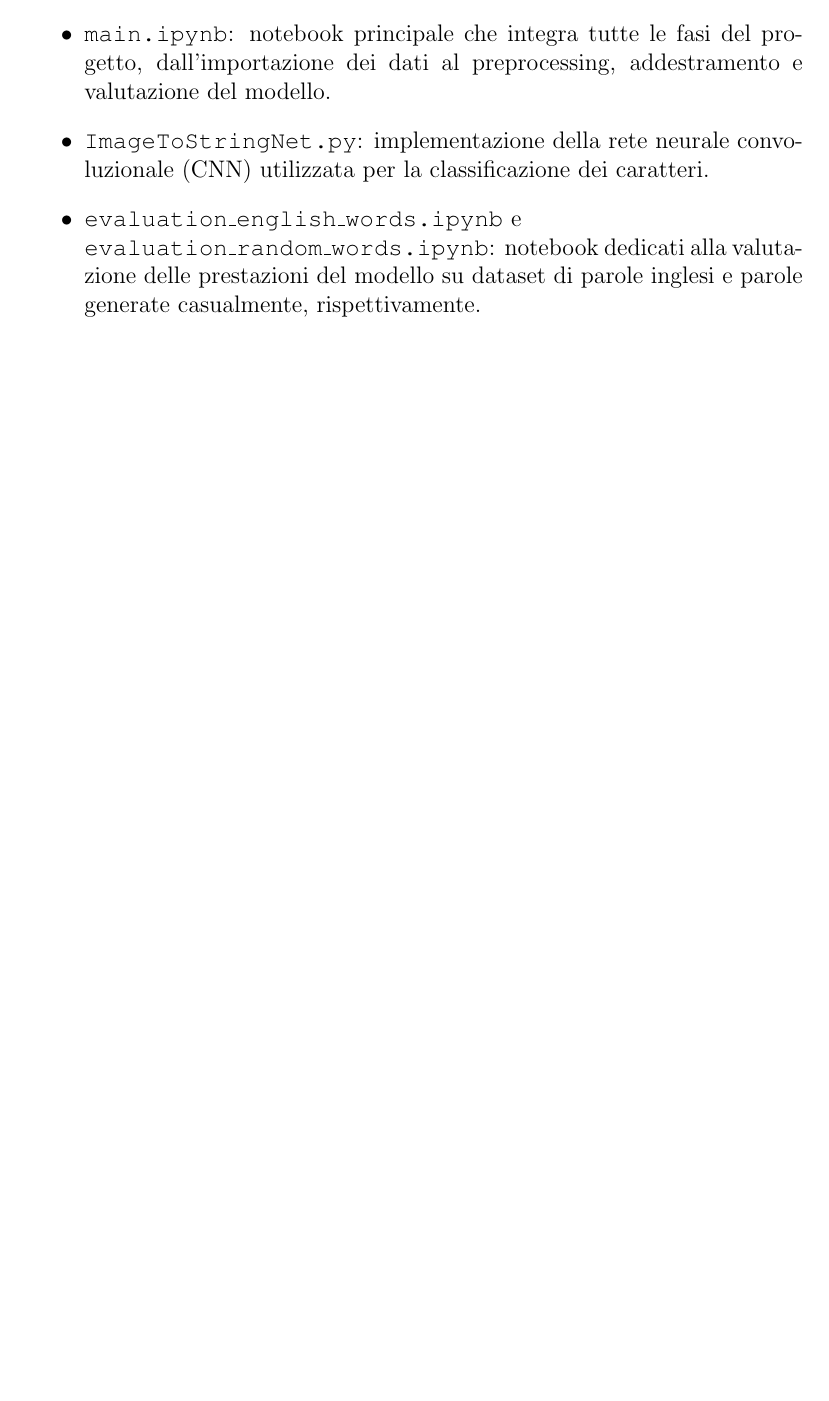
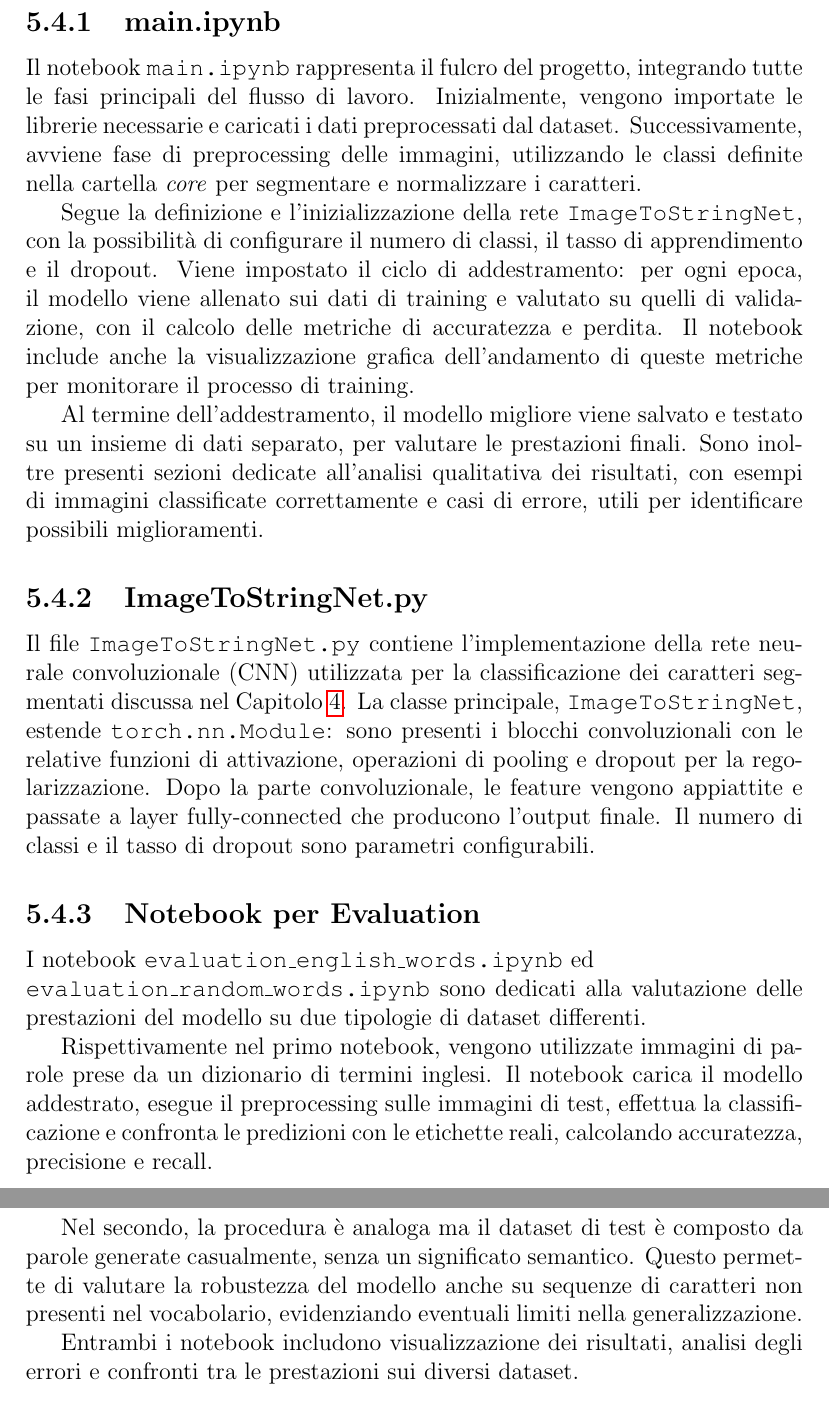
Before and after one commit to MatteoGalletta/university-ml-imgtostr, a LaTeX book (docs/main.tex, which reads docs/parts/codice.tex): part of page 18 of 26 before the commit and two parts of pages 19 and 20 of 28 after it, the two joined at a grey line, cut at the place of the change, the shorter picture padded with empty space. Compiled offline with pdfLaTeX.

Commit message:
docs updates

```diff
--- a/docs/parts/codice.tex
+++ b/docs/parts/codice.tex
@@ -59,6 +64,3 @@ La cartella \emph{demo} contiene il file \texttt{demo.py}, che fornisce l'interf
 \section{Src}
 La cartella \emph{src} contiene i file principali per l'addestramento, la valutazione e l'esecuzione del modello. In particolare:
 \begin{itemize}
-    \item \texttt{main.ipynb}: notebook principale che integra tutte le fasi del progetto, dall'importazione dei dati al preprocessing, addestramento e valutazione del modello.
-    \item \texttt{ImageToStringNet.py}: implementazione della rete neurale convoluzionale (CNN) utilizzata per la classificazione dei caratteri.
-    \item \texttt{evaluation\_english\_words.ipynb} e \\ \texttt{evaluation\_random\_words.ipynb}: notebook dedicati alla valutazione delle prestazioni del modello su dataset di parole inglesi e parole generate casualmente, rispettivamente.
@@ -65,0 +73,18 @@ La cartella \emph{src} contiene i file principali per l'addestramento, la valuta
+\subsection{main.ipynb}
+Il notebook \texttt{main.ipynb} rappresenta il fulcro del progetto, integrando tutte le fasi principali del flusso di lavoro. Inizialmente, vengono importate le librerie necessarie e caricati i dati preprocessati dal dataset. Successivamente, avviene fase di preprocessing delle immagini, utilizzando le classi definite nella cartella \emph{core} per segmentare e normalizzare i caratteri.
+
+Segue la definizione e l'inizializzazione della rete \texttt{ImageToStringNet}, con la possibilità di configurare il numero di classi, il tasso di apprendimento e il dropout. Viene impostato il ciclo di addestramento: per ogni epoca, il modello viene allenato sui dati di training e valutato su quelli di validazione, con il calcolo delle metriche di accuratezza e perdita. Il notebook include anche la visualizzazione grafica dell'andamento di queste metriche per monitorare il processo di training.
+
+Al termine dell'addestramento, il modello migliore viene salvato e testato su un insieme di dati separato, per valutare le prestazioni finali. Sono inoltre presenti sezioni dedicate all'analisi qualitativa dei risultati, con esempi di immagini classificate correttamente e casi di errore, utili per identificare possibili miglioramenti.
+
+\subsection{ImageToStringNet.py}
+Il file \texttt{ImageToStringNet.py} contiene l’implementazione della rete neurale convoluzionale (CNN) utilizzata per la classificazione dei caratteri segmentati discussa nel Capitolo~\ref{cap:modello}. La classe principale, \texttt{ImageToStringNet}, estende \texttt{torch.nn.Module}: sono presenti i blocchi convoluzionali con le relative funzioni di attivazione, operazioni di pooling e dropout per la regolarizzazione. Dopo la parte convoluzionale, le feature vengono appiattite e passate a layer fully-connected che producono l’output finale. Il numero di classi e il tasso di dropout sono parametri configurabili.
+
+\subsection{Notebook per Evaluation}
+I notebook \texttt{evaluation\_english\_words.ipynb} ed \\  \texttt{evaluation\_random\_words.ipynb} sono dedicati alla valutazione delle prestazioni del modello su due tipologie di dataset differenti.
+
+Rispettivamente nel primo notebook, vengono utilizzate immagini di parole prese da un dizionario di termini inglesi. Il notebook carica il modello addestrato, esegue il preprocessing sulle immagini di test, effettua la classificazione e confronta le predizioni con le etichette reali, calcolando accuratezza, precisione e recall.
+
+Nel secondo, la procedura è analoga ma il dataset di test è composto da parole generate casualmente, senza un significato semantico. Questo permette di valutare la robustezza del modello anche su sequenze di caratteri non presenti nel vocabolario, evidenziando eventuali limiti nella generalizzazione.
+
+Entrambi i notebook includono visualizzazione dei risultati, analisi degli errori e confronti tra le prestazioni sui diversi dataset.
```
Also changed, not shown: docs/parts/3_dataset.tex (+0 -2 lines), docs/parts/4_modello.tex (+1 -1 lines), docs/parts/demo.tex (+1 -1 lines), docs/main.pdf, docs/parts/codice.tex (16 more changed lines).
